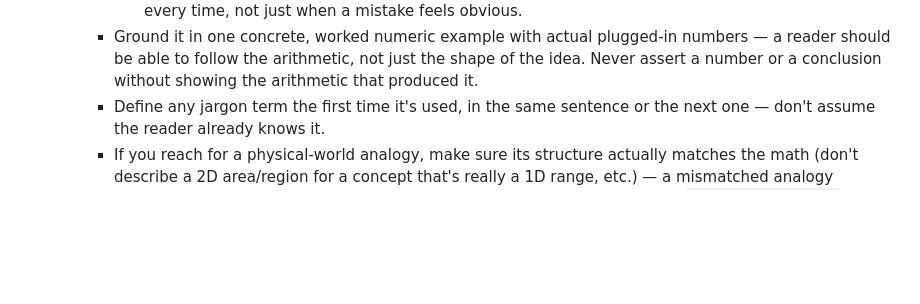
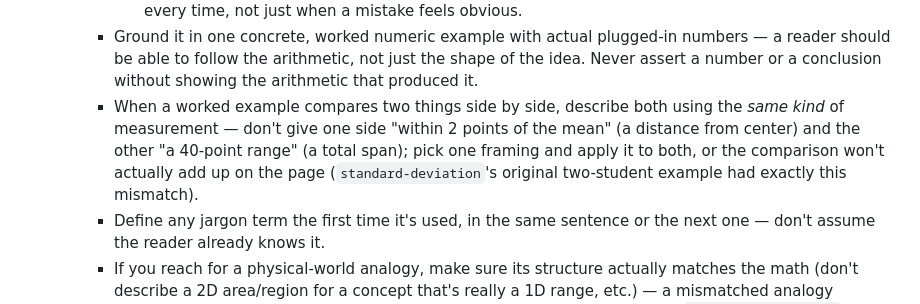
Before and after one commit to skundalkar/mathviz, a Markdown page: scripts/BUILD_CYCLE.md, the part around the change. Drawn GitHub-style; blank space fills up the shorter version.

Commit message:
docs(build-cycle): add the one lesson missing from the reconciled checklist
Found the loop's own docs(build-cycle) chain had already reconciled
BUILD_CYCLE.md against this session's fixes in much more depth than a
first pass would — it was already ahead of a local edit attempted
here, so synced to that instead of overwriting it.

One specific lesson wasn't yet captured: when a worked example compares
two things side by side, both sides need to use the same kind of
measurement, or the comparison doesn't actually add up on the page.
This was standard-deviation's original bug (class A described as
'within 2 points of the mean' — a distance from center — against class
B's 'a 40-point range' — a total span) and is distinct from 'show the
arithmetic,' which is already covered. Added as its own bullet.

```diff
--- a/scripts/BUILD_CYCLE.md
+++ b/scripts/BUILD_CYCLE.md
@@ -119,6 +119,13 @@ big commit. After each step, `make check` must pass before you commit.
        plugged-in numbers — a reader should be able to follow the
        arithmetic, not just the shape of the idea. Never assert a number or
        a conclusion without showing the arithmetic that produced it.
+     - When a worked example compares two things side by side, describe
+       both using the *same kind* of measurement — don't give one side
+       "within 2 points of the mean" (a distance from center) and the
+       other "a 40-point range" (a total span); pick one framing and apply
+       it to both, or the comparison won't actually add up on the page
+       (`standard-deviation`'s original two-student example had exactly
+       this mismatch).
      - Define any jargon term the first time it's used, in the same
        sentence or the next one — don't assume the reader already knows it.
      - If you reach for a physical-world analogy, make sure its structure
```
